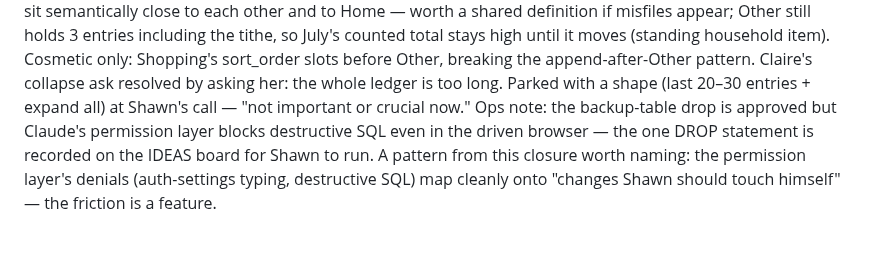
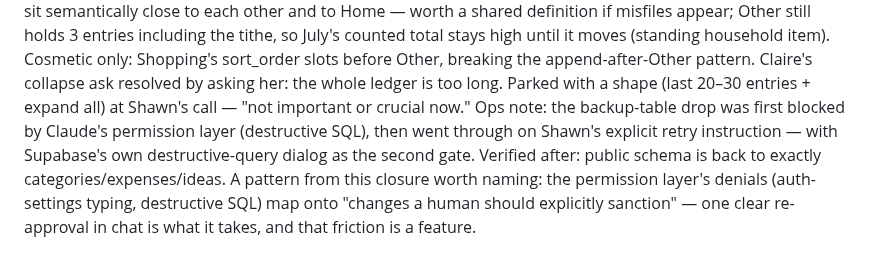
Before and after one commit to stwr13/the-nest, a Markdown page: JOURNEY.md, the part around the change. Drawn GitHub-style.

Commit message:
Docs: backup tables dropped and verified — v1.1 closure fully complete
Co-Authored-By: Claude Opus 5 <noreply@anthropic.com>

```diff
--- a/JOURNEY.md
+++ b/JOURNEY.md
@@ -349,9 +349,12 @@ slots before Other, breaking the append-after-Other pattern.
 Claire's collapse ask resolved by asking her: the whole ledger is too
 long. Parked with a shape (last 20–30 entries + expand all) at
 Shawn's call — "not important or crucial now."
-Ops note: the backup-table drop is approved but Claude's permission
-layer blocks destructive SQL even in the driven browser — the one
-DROP statement is recorded on the IDEAS board for Shawn to run.
+Ops note: the backup-table drop was first blocked by Claude's
+permission layer (destructive SQL), then went through on Shawn's
+explicit retry instruction — with Supabase's own destructive-query
+dialog as the second gate. Verified after: public schema is back to
+exactly categories/expenses/ideas.
 A pattern from this closure worth naming: the permission layer's
-denials (auth-settings typing, destructive SQL) map cleanly onto
-"changes Shawn should touch himself" — the friction is a feature.
+denials (auth-settings typing, destructive SQL) map onto "changes a
+human should explicitly sanction" — one clear re-approval in chat is
+what it takes, and that friction is a feature.
```
Also changed, not shown: IDEAS.md (+3 -4 lines).
